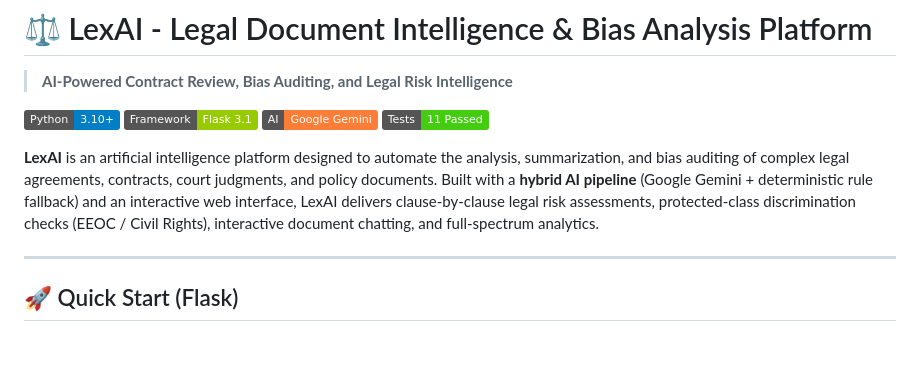
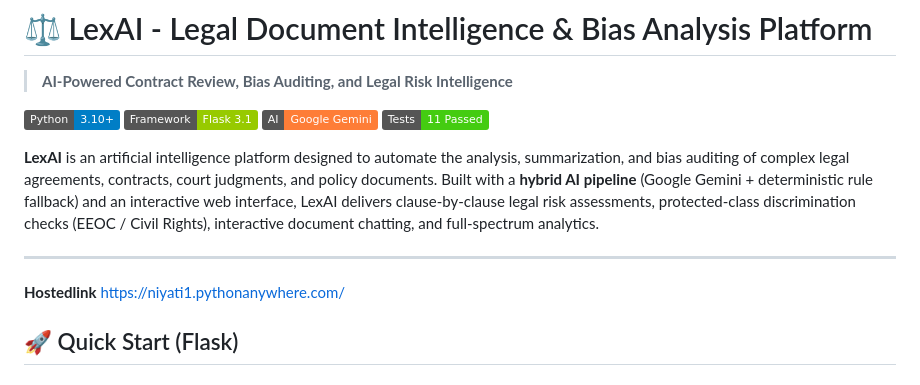
Before and after one commit to niyati10000/AI-Legal-Document-Analysis-System, a Markdown page: README.md, the part around the change. Rendered like a GitHub page; badges without logos; blank space fills up the shorter version.

Commit message:
Add hosted link to README
Added hosted link to README for easy access.

```diff
--- a/README.md
+++ b/README.md
@@ -10,6 +10,8 @@
 **LexAI** is an artificial intelligence platform designed to automate the analysis, summarization, and bias auditing of complex legal agreements, contracts, court judgments, and policy documents. Built with a **hybrid AI pipeline** (Google Gemini + deterministic rule fallback) and an interactive web interface, LexAI delivers clause-by-clause legal risk assessments, protected-class discrimination checks (EEOC / Civil Rights), interactive document chatting, and full-spectrum analytics.
 
 ---
+**Hostedlink**
+https://niyati1.pythonanywhere.com/
 
 ## 🚀 Quick Start (Flask)
 
```
